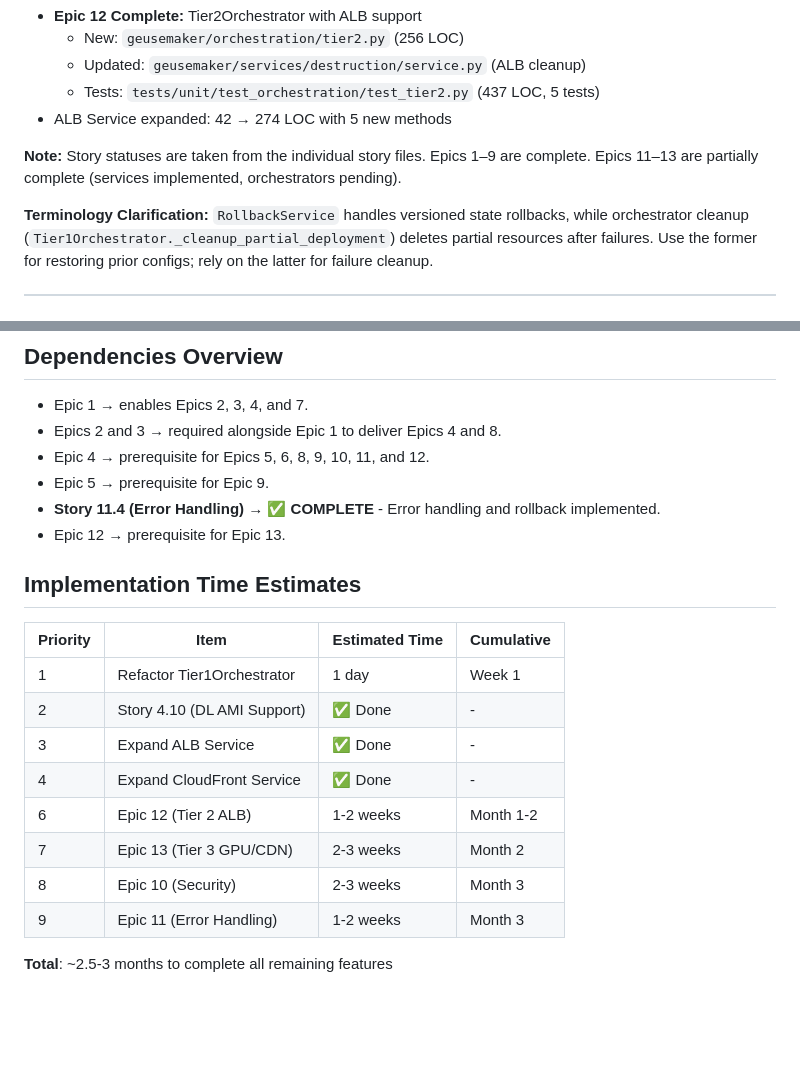
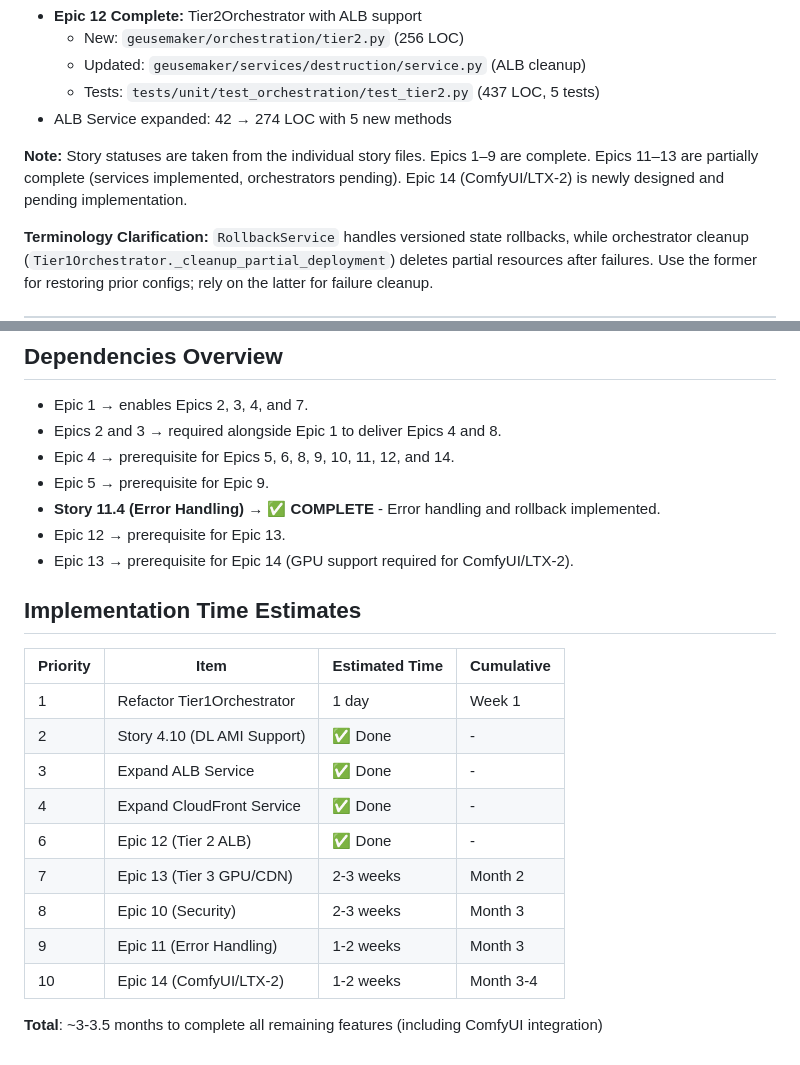
Before and after one commit to michael-pittman/GEUSEMAKER, a Markdown page: docs/EPICS_AND_STORIES_SUMMARY.md, 2 parts joined by grey strips. GitHub-like rendering; blank space fills up the shorter version.

```diff
--- a/docs/EPICS_AND_STORIES_SUMMARY.md
+++ b/docs/EPICS_AND_STORIES_SUMMARY.md
@@ -26,7 +32,7 @@
   - Tests: `tests/unit/test_orchestration/test_tier2.py` (437 LOC, 5 tests)
 - ALB Service expanded: 42 → 274 LOC with 5 new methods
 
-**Note:** Story statuses are taken from the individual story files. Epics 1–9 are complete. Epics 11–13 are partially complete (services implemented, orchestrators pending).
+**Note:** Story statuses are taken from the individual story files. Epics 1–9 are complete. Epics 11–13 are partially complete (services implemented, orchestrators pending). Epic 14 (ComfyUI/LTX-2) is newly designed and pending implementation.
 
 **Terminology Clarification:** `RollbackService` handles versioned state rollbacks, while orchestrator cleanup (`Tier1Orchestrator._cleanup_partial_deployment`) deletes partial resources after failures. Use the former for restoring prior configs; rely on the latter for failure cleanup.
 
@@ -332,10 +359,11 @@
 
 - Epic 1 → enables Epics 2, 3, 4, and 7.
 - Epics 2 and 3 → required alongside Epic 1 to deliver Epics 4 and 8.
-- Epic 4 → prerequisite for Epics 5, 6, 8, 9, 10, 11, and 12.
+- Epic 4 → prerequisite for Epics 5, 6, 8, 9, 10, 11, 12, and 14.
 - Epic 5 → prerequisite for Epic 9.
 - **Story 11.4 (Error Handling)** → ✅ **COMPLETE** - Error handling and rollback implemented.
 - Epic 12 → prerequisite for Epic 13.
+- Epic 13 → prerequisite for Epic 14 (GPU support required for ComfyUI/LTX-2).
 
 ## Implementation Time Estimates
 
@@ -345,9 +373,10 @@
 | 2 | Story 4.10 (DL AMI Support) | ✅ Done | - |
 | 3 | Expand ALB Service | ✅ Done | - |
 | 4 | Expand CloudFront Service | ✅ Done | - |
-| 6 | Epic 12 (Tier 2 ALB) | 1-2 weeks | Month 1-2 |
+| 6 | Epic 12 (Tier 2 ALB) | ✅ Done | - |
 | 7 | Epic 13 (Tier 3 GPU/CDN) | 2-3 weeks | Month 2 |
 | 8 | Epic 10 (Security) | 2-3 weeks | Month 3 |
 | 9 | Epic 11 (Error Handling) | 1-2 weeks | Month 3 |
+| 10 | Epic 14 (ComfyUI/LTX-2) | 1-2 weeks | Month 3-4 |
 
-**Total**: ~2.5-3 months to complete all remaining features
+**Total**: ~3-3.5 months to complete all remaining features (including ComfyUI integration)
```
Also changed, not shown: other parts of docs/EPICS_AND_STORIES_SUMMARY.md (+29 -2 lines), docs/epics/epic-14-comfyui-ltx2-integration.md (added, +109 -0 lines), docs/epics/epic-6-deployment-updates-destruction.md (line endings or trailing spaces).
